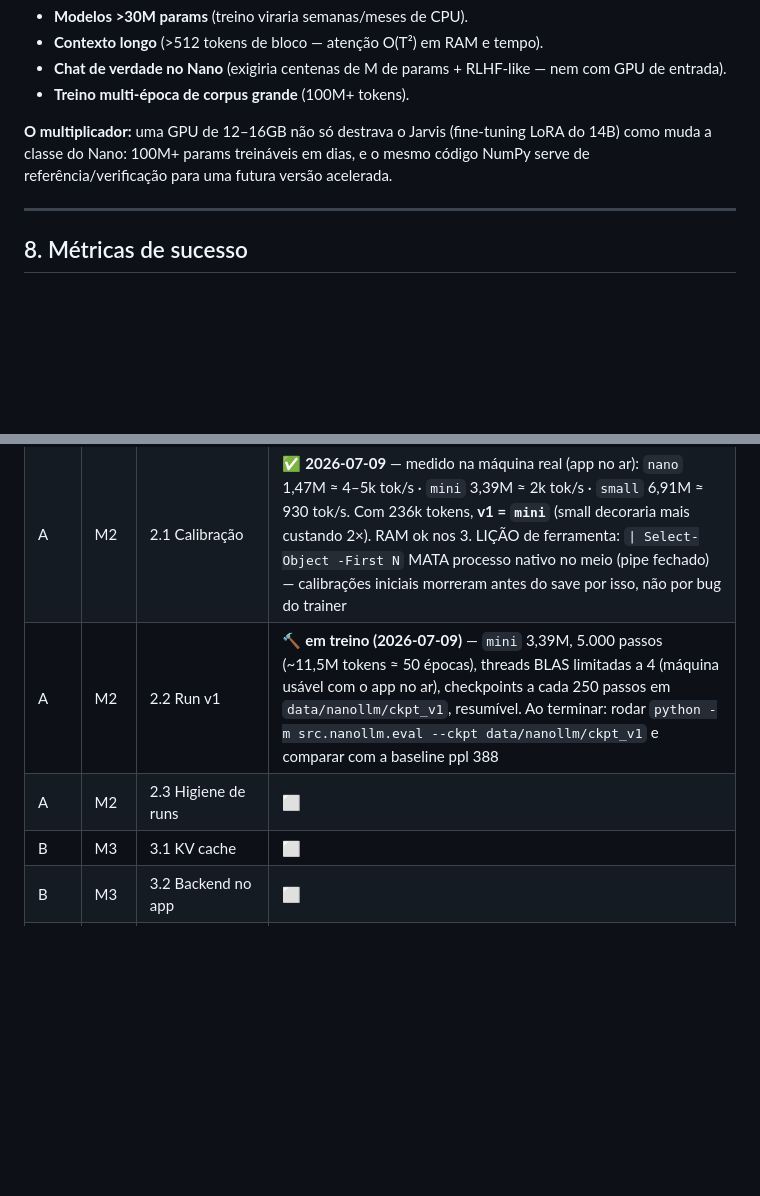
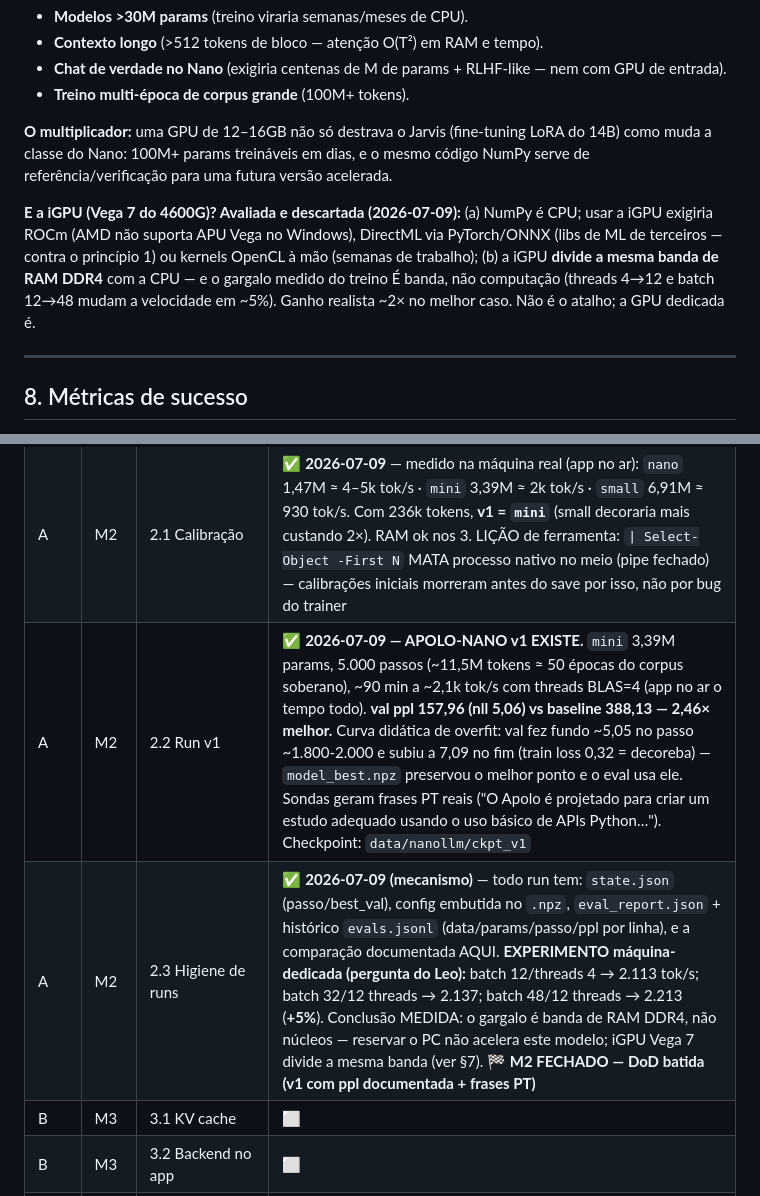
Before and after one commit to leoretori/A.P.O.L.O.-AI, a Markdown page: APOLO_NANO_ROADMAP.md, 2 parts joined by grey strips. Rendered like a GitHub page; blank space fills up the shorter version.

Commit message:
docs(nanollm): M2 fechado — Apolo-Nano v1 treinado (ppl 158 vs 388)
Run v1: mini 3.39M, 5000 passos (~50 epocas do corpus soberano), ~90min
no CPU compartilhado. val ppl 157.96 = 2.46x melhor que a baseline;
overfit no fim flagrado pelo harness, model_best preservou o fundo (5.05).
Experimento maquina-dedicada MEDIDO: threads 4->12 e batch 12->48 dao +5%
(gargalo e banda de RAM); iGPU Vega 7 avaliada e descartada no par.7.

Co-Authored-By: Claude Fable 5 <noreply@anthropic.com>

```diff
--- a/APOLO_NANO_ROADMAP.md
+++ b/APOLO_NANO_ROADMAP.md
@@ -138,6 +138,8 @@ Sem GPU, ficam fora do alcance deste ciclo:
 
 **O multiplicador:** uma GPU de 12–16GB não só destrava o Jarvis (fine-tuning LoRA do 14B) como muda a classe do Nano: 100M+ params treináveis em dias, e o mesmo código NumPy serve de referência/verificação para uma futura versão acelerada.
 
+**E a iGPU (Vega 7 do 4600G)? Avaliada e descartada (2026-07-09):** (a) NumPy é CPU; usar a iGPU exigiria ROCm (AMD não suporta APU Vega no Windows), DirectML via PyTorch/ONNX (libs de ML de terceiros — contra o princípio 1) ou kernels OpenCL à mão (semanas de trabalho); (b) a iGPU **divide a mesma banda de RAM DDR4** com a CPU — e o gargalo medido do treino É banda, não computação (threads 4→12 e batch 12→48 mudam a velocidade em ~5%). Ganho realista ~2× no melhor caso. Não é o atalho; a GPU dedicada é.
+
 ---
 
 ## 8. Métricas de sucesso
@@ -166,8 +168,8 @@ Igual ao plano-mãe (`JARVIS_ROADMAP.md` §9): incremento diário pequeno → te
 | A | M1 | 1.3 Harness de avaliação | ✅ **2026-07-09** — `src/nanollm/eval.py`: (1) **perplexity determinística** em janelas SEQUENCIAIS fixas do val.npy (sem sorteio — mesmo val = mesmo número, comparável entre runs); (2) **10 sondas versionadas** (`PROBES_V1`, seed fixa — nunca editar lista publicada, criar V2); (3) relatório `eval_report.json` + histórico `evals.jsonl` por checkpoint. 7 testes (ppl≈vocab em modelo virgem, ppl cai 3× com treino, determinismo, histórico). **BASELINE OFICIAL: ckpt_real nano 1.47M @ passo 600 → val ppl 388.13** (nll 5.96); sondas já mostram estrutura PT ("O Apolo é uma ferramenta que…") |
 | A | M1 | 1.4 Decisão dado externo | ✅ **2026-07-09 (padrão)** — apresentadas as 3 opções (só soberano / Wikipedia-PT / híbrido); Leo respondeu "siga o plano" → vale o princípio nº 5: **só corpus soberano até decisão explícita em contrário**. Consequência: v1 dimensionado pro corpus real (236k tokens), e o corpus cresce com o aprendizado diário do Apolo. Reabrir quando Leo quiser escala |
 | A | M2 | 2.1 Calibração | ✅ **2026-07-09** — medido na máquina real (app no ar): `nano` 1,47M ≈ 4–5k tok/s · `mini` 3,39M ≈ 2k tok/s · `small` 6,91M ≈ 930 tok/s. Com 236k tokens, **v1 = `mini`** (small decoraria mais custando 2×). RAM ok nos 3. LIÇÃO de ferramenta: `\| Select-Object -First N` MATA processo nativo no meio (pipe fechado) — calibrações iniciais morreram antes do save por isso, não por bug do trainer |
-| A | M2 | 2.2 Run v1 | 🔨 **em treino (2026-07-09)** — `mini` 3,39M, 5.000 passos (~11,5M tokens ≈ 50 épocas), threads BLAS limitadas a 4 (máquina usável com o app no ar), checkpoints a cada 250 passos em `data/nanollm/ckpt_v1`, resumível. Ao terminar: rodar `python -m src.nanollm.eval --ckpt data/nanollm/ckpt_v1` e comparar com a baseline ppl 388 |
-| A | M2 | 2.3 Higiene de runs | ⬜ |
+| A | M2 | 2.2 Run v1 | ✅ **2026-07-09 — APOLO-NANO v1 EXISTE.** `mini` 3,39M params, 5.000 passos (~11,5M tokens ≈ 50 épocas do corpus soberano), ~90 min a ~2,1k tok/s com threads BLAS=4 (app no ar o tempo todo). **val ppl 157,96 (nll 5,06) vs baseline 388,13 — 2,46× melhor.** Curva didática de overfit: val fez fundo ~5,05 no passo ~1.800-2.000 e subiu a 7,09 no fim (train loss 0,32 = decoreba) — `model_best.npz` preservou o melhor ponto e o eval usa ele. Sondas geram frases PT reais ("O Apolo é projetado para criar um estudo adequado usando o uso básico de APIs Python…"). Checkpoint: `data/nanollm/ckpt_v1` |
+| A | M2 | 2.3 Higiene de runs | ✅ **2026-07-09 (mecanismo)** — todo run tem: `state.json` (passo/best_val), config embutida no `.npz`, `eval_report.json` + histórico `evals.jsonl` (data/params/passo/ppl por linha), e a comparação documentada AQUI. **EXPERIMENTO máquina-dedicada (pergunta do Leo):** batch 12/threads 4 → 2.113 tok/s; batch 32/12 threads → 2.137; batch 48/12 threads → 2.213 (**+5%**). Conclusão MEDIDA: o gargalo é banda de RAM DDR4, não núcleos — reservar o PC não acelera este modelo; iGPU Vega 7 divide a mesma banda (ver §7). **🏁 M2 FECHADO — DoD batida (v1 com ppl documentada + frases PT)** |
 | B | M3 | 3.1 KV cache | ⬜ |
 | B | M3 | 3.2 Backend no app | ⬜ |
 | B | M3 | 3.3 Primeira tarefa real | ⬜ |
```
